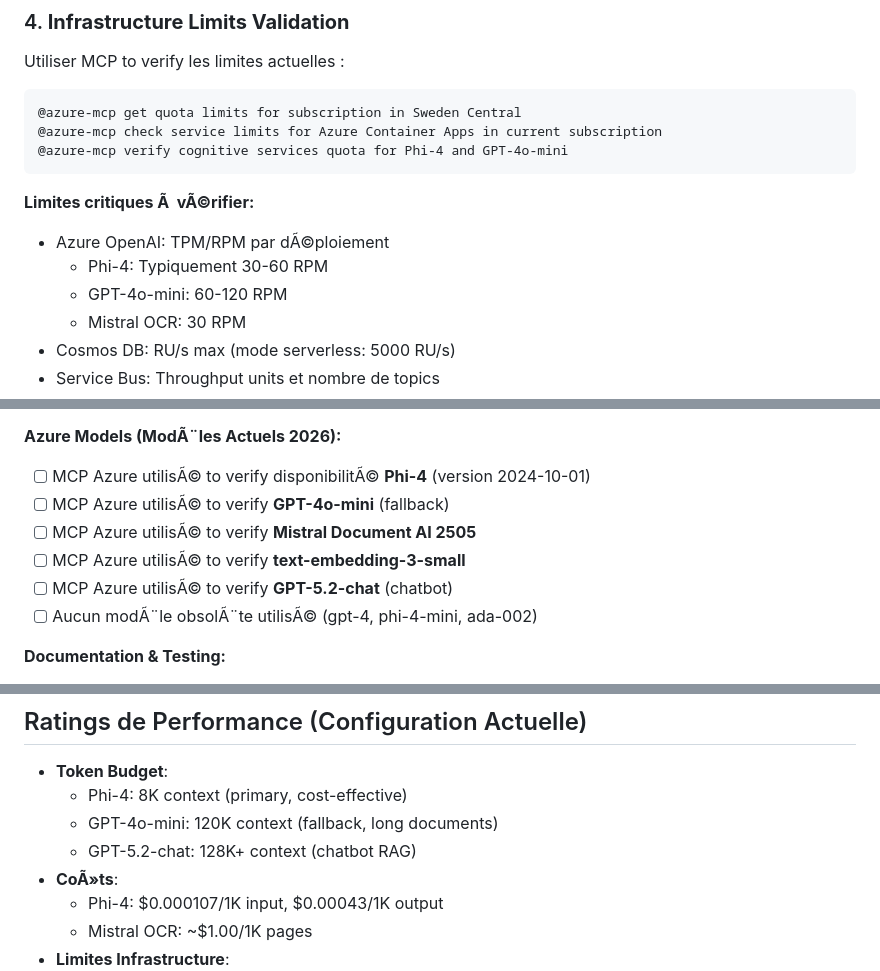
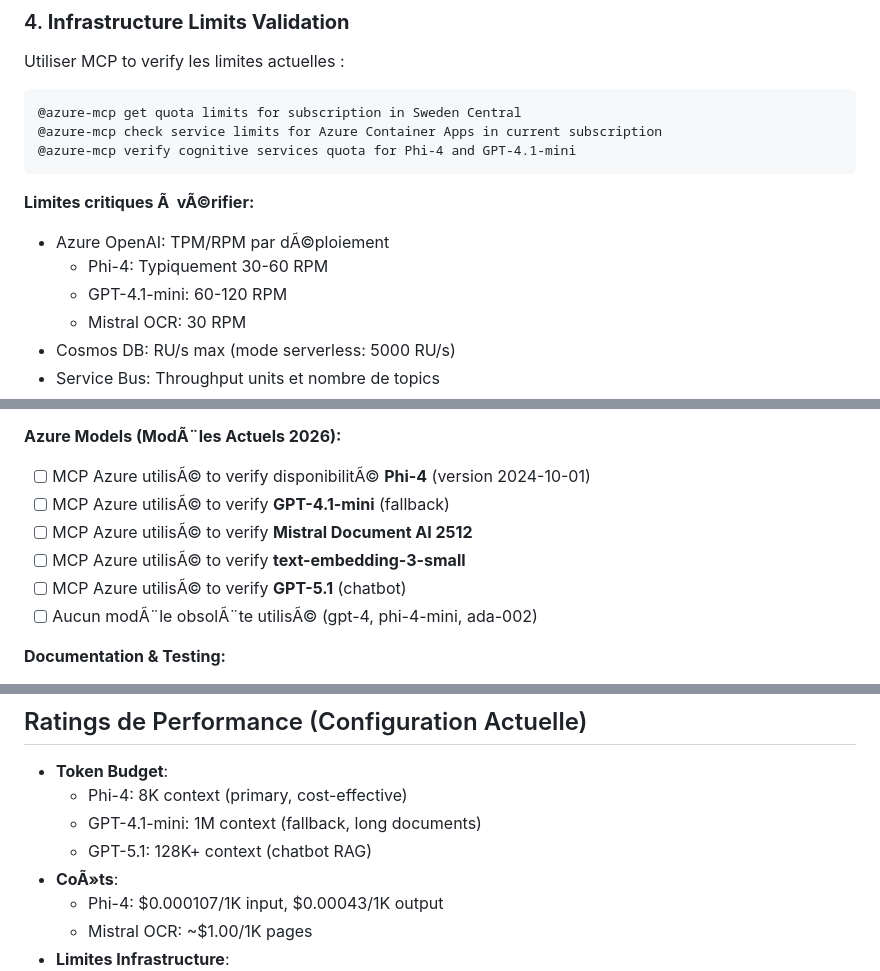
Before and after one commit to olivMertens/ClassyMail, a Markdown page: .github/chatmodes/azure-dynamic-architect.chatmode.md, 3 parts joined by grey strips. Drawn GitHub-style.

````diff
--- a/.github/chatmodes/azure-dynamic-architect.chatmode.md
+++ b/.github/chatmodes/azure-dynamic-architect.chatmode.md
@@ -126,14 +126,14 @@ Utiliser MCP to verify les limites actuelles :
 ```markdown
 @azure-mcp get quota limits for subscription in Sweden Central
 @azure-mcp check service limits for Azure Container Apps in current subscription
-@azure-mcp verify cognitive services quota for Phi-4 and GPT-4o-mini
+@azure-mcp verify cognitive services quota for Phi-4 and GPT-4.1-mini
 ```
 
 **Limites critiques Ã  vÃ©rifier:**
 
 - Azure OpenAI: TPM/RPM par dÃ©ploiement
   - Phi-4: Typiquement 30-60 RPM
-  - GPT-4o-mini: 60-120 RPM
+  - GPT-4.1-mini: 60-120 RPM
   - Mistral OCR: 30 RPM
 - Cosmos DB: RU/s max (mode serverless: 5000 RU/s)
 - Service Bus: Throughput units et nombre de topics
@@ -256,10 +256,10 @@ Avant de proposer une solution :
 **Azure Models (ModÃ¨les Actuels 2026):**
 
 - [ ] MCP Azure utilisÃ© to verify disponibilitÃ© **Phi-4** (version 2024-10-01)
-- [ ] MCP Azure utilisÃ© to verify **GPT-4o-mini** (fallback)
-- [ ] MCP Azure utilisÃ© to verify **Mistral Document AI 2505**
+- [ ] MCP Azure utilisÃ© to verify **GPT-4.1-mini** (fallback)
+- [ ] MCP Azure utilisÃ© to verify **Mistral Document AI 2512**
 - [ ] MCP Azure utilisÃ© to verify **text-embedding-3-small**
-- [ ] MCP Azure utilisÃ© to verify **GPT-5.2-chat** (chatbot)
+- [ ] MCP Azure utilisÃ© to verify **GPT-5.1** (chatbot)
 - [ ] Aucun modÃ¨le obsolÃ¨te utilisÃ© (gpt-4, phi-4-mini, ada-002)
 
 **Documentation & Testing:**
@@ -277,8 +277,8 @@ Avant de proposer une solution :
 
 - **Token Budget**:
   - Phi-4: 8K context (primary, cost-effective)
-  - GPT-4o-mini: 120K context (fallback, long documents)
-  - GPT-5.2-chat: 128K+ context (chatbot RAG)
+  - GPT-4.1-mini: 1M context (fallback, long documents)
+  - GPT-5.1: 128K+ context (chatbot RAG)
 - **CoÃ»ts**:
   - Phi-4: $0.000107/1K input, $0.00043/1K output
   - Mistral OCR: ~$1.00/1K pages
````
Also changed, not shown: other parts of .github/chatmodes/azure-dynamic-architect.chatmode.md (+6 -6 lines), .github/agents/azure-drawio-architect.agent.md (+5 -5 lines).
